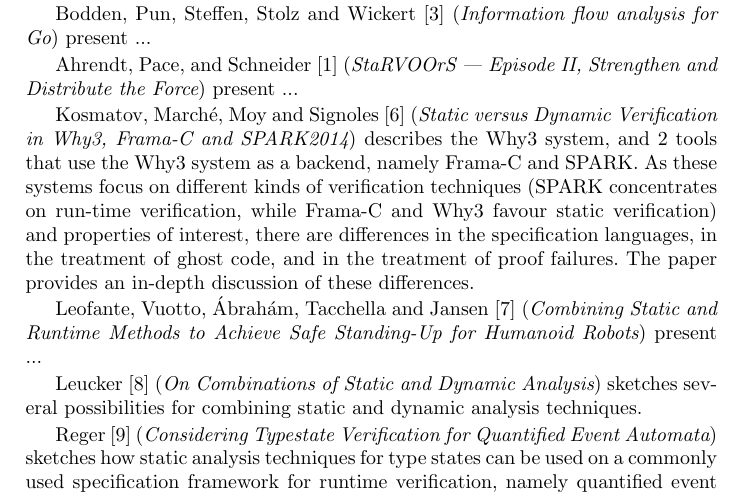
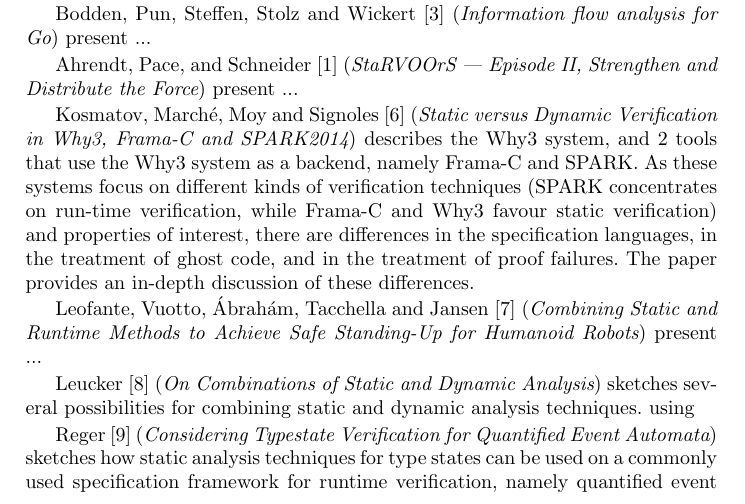
Before and after one commit to havelund/isola-2016-static-dynamic, a LaTeX paper (main.tex, which reads paper-97.tex): part of page 2 of 4, cut so that both start at the same text. Compiled offline with pdfLaTeX.

```diff
--- a/paper-97.tex
+++ b/paper-97.tex
@@ -7,4 +7,4 @@
 \cite{isola-2016-leucker}
 ({\em On Combinations of Static and Dynamic Analysis})
 sketches several possibilities for combining static and dynamic
-analysis techniques.
+analysis techniques.  using
```
